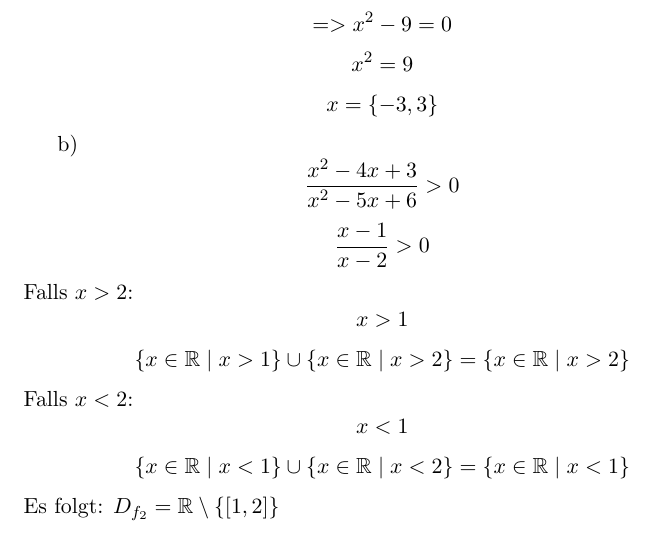
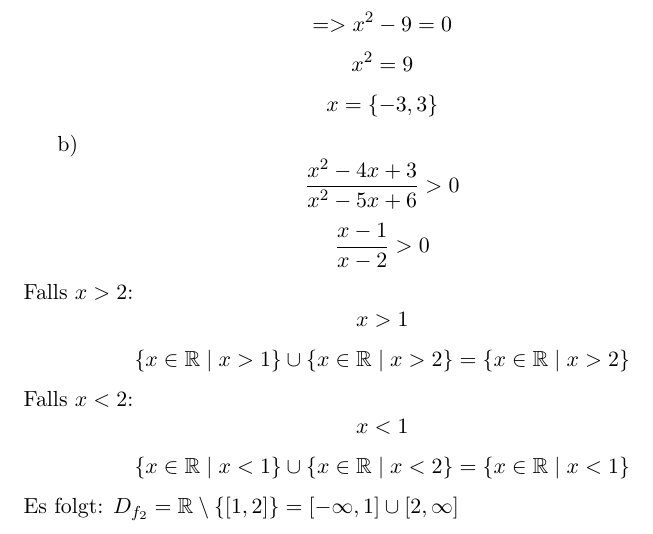
Before and after one commit to kirillbesk/AnaLi-HW, a LaTeX document (HA 2/HW 2.tex): part of page 7 of 7, cut so that both start at the same text. Compiled offline with pdfLaTeX.

Commit message:
correction to 5b)
Maximalen Definitionsbereich

```diff
--- a/HA 2/HW 2.tex
+++ b/HA 2/HW 2.tex
@@ -237,5 +237,5 @@
 					Falls $x<2$:
 						$$x<1$$
 						$$\{x \in \mathbb{R} \mid x<1\} \cup \{x \in \mathbb{R} \mid x<2\} = \{x \in \mathbb{R} \mid x<1 \}$$
-					Es folgt: $D_{f_2} = \mathbb{R}\setminus\{[1,2]\}$
+					Es folgt: $D_{f_2} = \mathbb{R}\setminus\{[1,2]\} = [-\infty,1]\cup[2,\infty]$
 \end{document}
```
Also changed, not shown: HA 2/HW 2.pdf, 1 other file.
